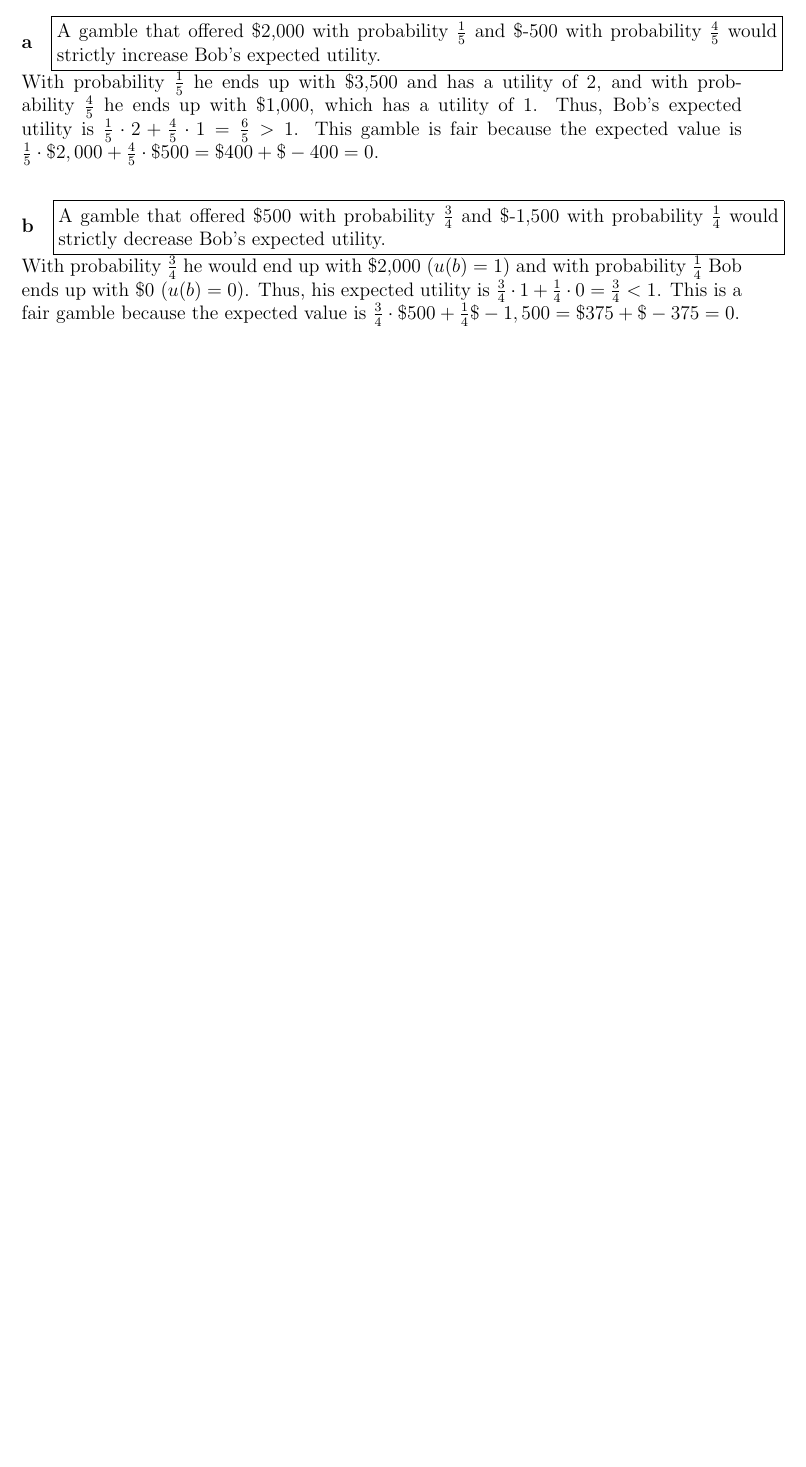
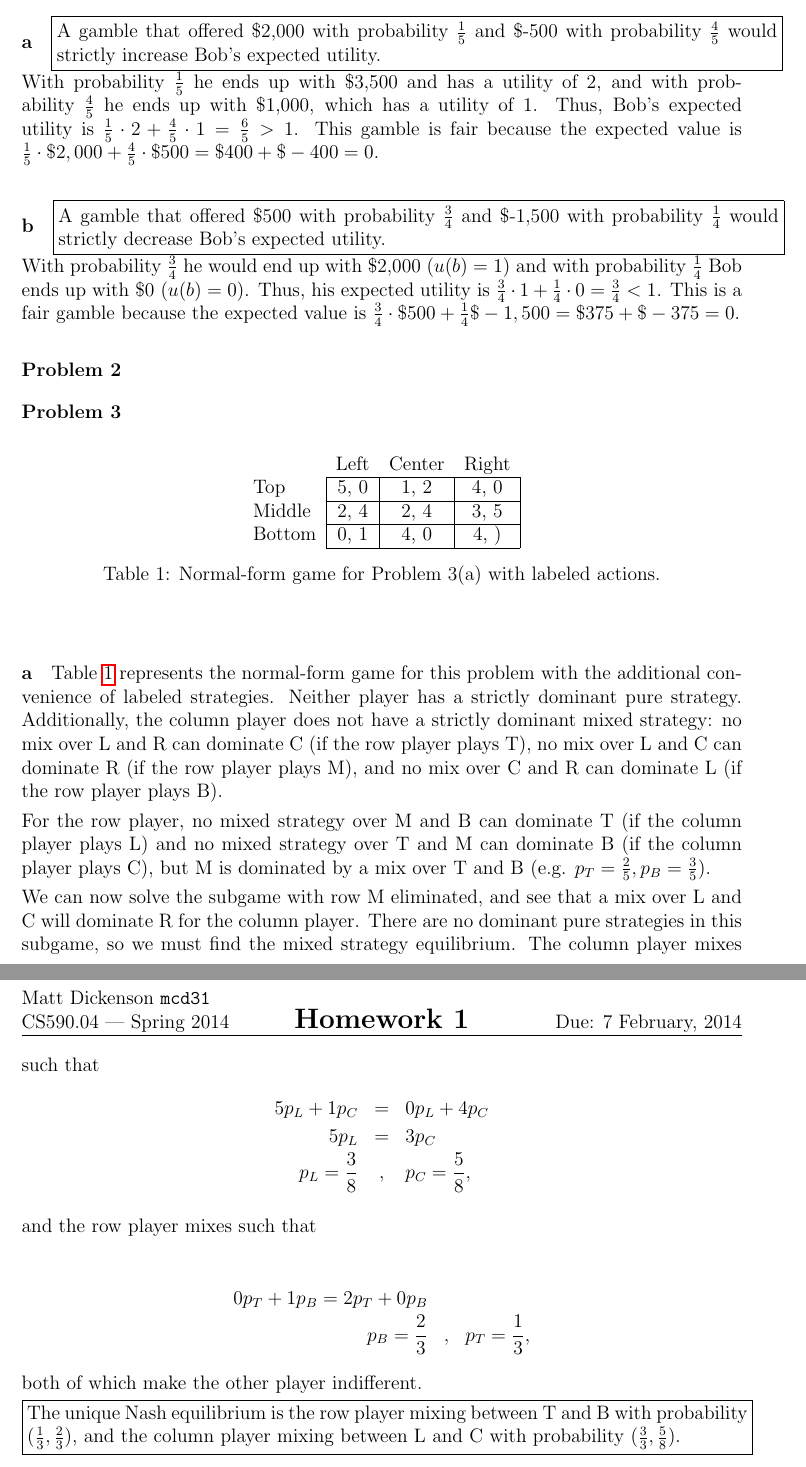
Before and after one commit to mcdickenson/cs590cm, a LaTeX problem sheet (homework/homework1mcd.tex): part of the page before the commit and two parts of pages 1 and 2 of 2 after it, the two joined at a grey line, cut so that both start at the same text, the shorter picture padded with empty space. Compiled offline with pdfLaTeX.

Commit message:
add answer for 1.3a

```diff
--- a/homework/homework1mcd.tex
+++ b/homework/homework1mcd.tex
@@ -44,4 +44,53 @@
 \framebox{\parbox{\textwidth}{A gamble that offered \$500 with probability $\frac{3}{4}$ and \$-1,500 with probability $\frac{1}{4}$ would strictly decrease Bob's expected utility.}} With probability $\frac{3}{4}$ he would end up with \$2,000 ($u(b)=1$) and with probability $\frac{1}{4}$ Bob ends up with \$0 ($u(b)=0$). Thus, his expected utility is $\frac{3}{4} \cdot 1 + \frac{1}{4} \cdot 0 = \frac{3}{4} < 1$. This is a fair gamble because the expected value is $\frac{3}{4} \cdot \$500 + \frac{1}{4} \$-1,500 = \$375 + \$-375 = 0$.
 \end{answer}
 
+
+\begin{answer}{2}
+\end{answer}
+
+
+\begin{answer}{3}
+
+\begin{table}[h!]
+\begin{center}
+\begin{tabular}{l|c|c|c|}
+\multicolumn{1}{c}{} & \multicolumn{1}{c}{Left} & \multicolumn{1}{c}{Center} & \multicolumn{1}{c}{Right} \\
+\cline{2-4}
+Top    & 5, 0 & 1, 2 & 4, 0 \\
+\cline{2-4}
+Middle & 2, 4 & 2, 4 & 3, 5 \\
+\cline{2-4}
+Bottom & 0, 1 & 4, 0 & 4, ) \\
+\cline{2-4}
+\end{tabular}
+\caption{Normal-form game for Problem 3(a) with labeled actions.}
+\label{tab:3a}
+\end{center}
+\end{table}
+
+\paragraph{a}
+Table \ref{tab:3a} represents the normal-form game for this problem with the additional convenience of labeled strategies. Neither player has a strictly dominant pure strategy. Additionally, the column player does not have a strictly dominant mixed strategy: no mix over L and R can dominate C (if the row player plays T), no mix over L and C can dominate R (if the row player plays M), and no mix over C and R can dominate L (if the row player plays B).
+
+For the row player, no mixed strategy over M and B can dominate T (if the column player plays L) and no mixed strategy over T and M can dominate B (if the column player plays C), but M is dominated by a mix over T and B (e.g. $p_T=\frac{2}{5}, p_B=\frac{3}{5}$).
+
+We can now solve the subgame with row M eliminated, and see that a mix over L and C will dominate R for the column player. There are no dominant pure strategies in this subgame, so we must find the mixed strategy equilibrium. The column player mixes such that
+\begin{eqnarray*}
+5 p_L + 1 p_C &=& 0 p_L + 4 p_C \\
+5 p_L &=& 3 p_C \\
+p_L = \frac{3}{8} &,& p_C = \frac{5}{8},
+\end{eqnarray*}
+
+and the row player mixes such that
+
+\begin{eqnarray*}
+0 p_T + 1 p_B = 2 p_T + 0 p_B \\
+p_B = \frac{2}{3} &,& p_T = \frac{1}{3},
+\end{eqnarray*}
+both of which make the other player indifferent.
+
+\framebox{\parbox{\textwidth}{The unique Nash equilibrium is the row player mixing between T and B with probability ($\frac{1}{3}, \frac{2}{3}$), and the column player mixing between L and C with probability ($\frac{3}{3}, \frac{5}{8}$).}}
+
+
+\end{answer}
+
 \end{document}
```
Also changed, not shown: homework/homework1mcd.pdf.
